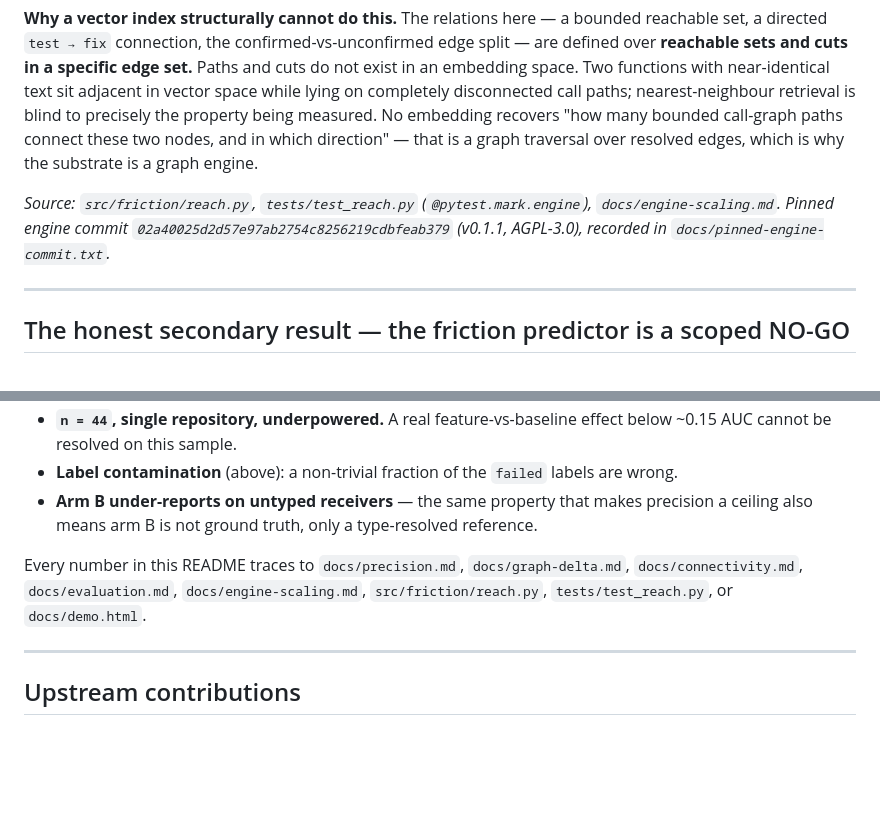
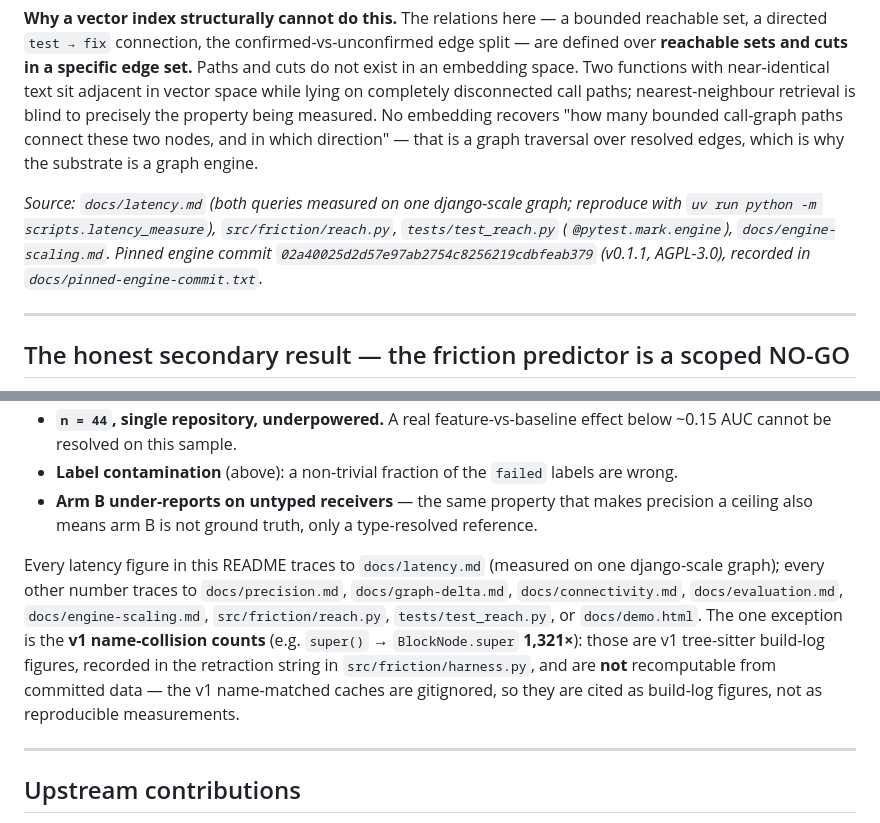
Before and after one commit to JAYATIAHUJA/substrate-friction, a Markdown page: README.md, 2 parts joined by grey strips. Rendered like a GitHub page; blank space fills up the shorter version.

```diff
--- a/README.md
+++ b/README.md
@@ -127,7 +127,7 @@ The exactness claim is a standing `@pytest.mark.engine` regression test: it seed
 
 **Why a vector index structurally cannot do this.** The relations here — a bounded reachable set, a directed `test → fix` connection, the confirmed-vs-unconfirmed edge split — are defined over **reachable sets and cuts in a specific edge set.** Paths and cuts do not exist in an embedding space. Two functions with near-identical text sit adjacent in vector space while lying on completely disconnected call paths; nearest-neighbour retrieval is blind to precisely the property being measured. No embedding recovers "how many bounded call-graph paths connect these two nodes, and in which direction" — that is a graph traversal over resolved edges, which is why the substrate is a graph engine.
 
-_Source: `src/friction/reach.py`, `tests/test_reach.py` (`@pytest.mark.engine`), `docs/engine-scaling.md`. Pinned engine commit `02a40025d2d57e97ab2754c8256219cdbfeab379` (v0.1.1, AGPL-3.0), recorded in `docs/pinned-engine-commit.txt`._
+_Source: `docs/latency.md` (both queries measured on one django-scale graph; reproduce with `uv run python -m scripts.latency_measure`), `src/friction/reach.py`, `tests/test_reach.py` (`@pytest.mark.engine`), `docs/engine-scaling.md`. Pinned engine commit `02a40025d2d57e97ab2754c8256219cdbfeab379` (v0.1.1, AGPL-3.0), recorded in `docs/pinned-engine-commit.txt`._
 
 ---
 
@@ -173,7 +173,7 @@ _Source: `docs/evaluation.md`, `docs/evaluation-v1-retracted.md`. Reproduce: `uv
 - **Label contamination** (above): a non-trivial fraction of the `failed` labels are wrong.
 - **Arm B under-reports on untyped receivers** — the same property that makes precision a ceiling also means arm B is not ground truth, only a type-resolved reference.
 
-Every number in this README traces to `docs/precision.md`, `docs/graph-delta.md`, `docs/connectivity.md`, `docs/evaluation.md`, `docs/engine-scaling.md`, `src/friction/reach.py`, `tests/test_reach.py`, or `docs/demo.html`.
+Every latency figure in this README traces to `docs/latency.md` (measured on one django-scale graph); every other number traces to `docs/precision.md`, `docs/graph-delta.md`, `docs/connectivity.md`, `docs/evaluation.md`, `docs/engine-scaling.md`, `src/friction/reach.py`, `tests/test_reach.py`, or `docs/demo.html`. The one exception is the **v1 name-collision counts** (e.g. `super()` → `BlockNode.super` **1,321×**): those are v1 tree-sitter build-log figures, recorded in the retraction string in `src/friction/harness.py`, and are **not** recomputable from committed data — the v1 name-matched caches are gitignored, so they are cited as build-log figures, not as reproducible measurements.
 
 ---
 
```
Also changed, not shown: other parts of README.md (+4 -4 lines), docs/latency.md (added, +119 -0 lines), docs/video-script.md (+10 -10 lines), docs/plots/latency.png, 5 other files.
